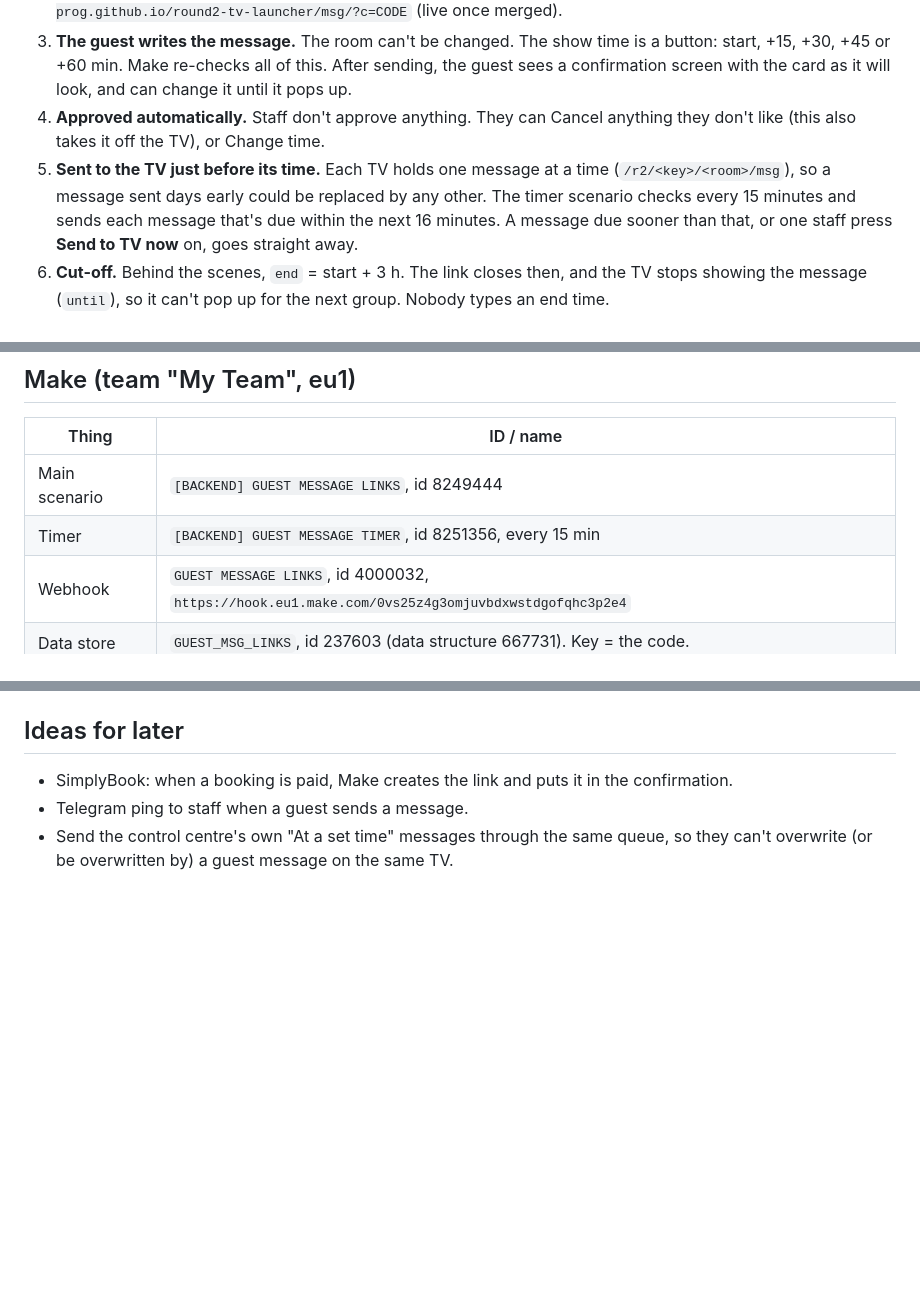
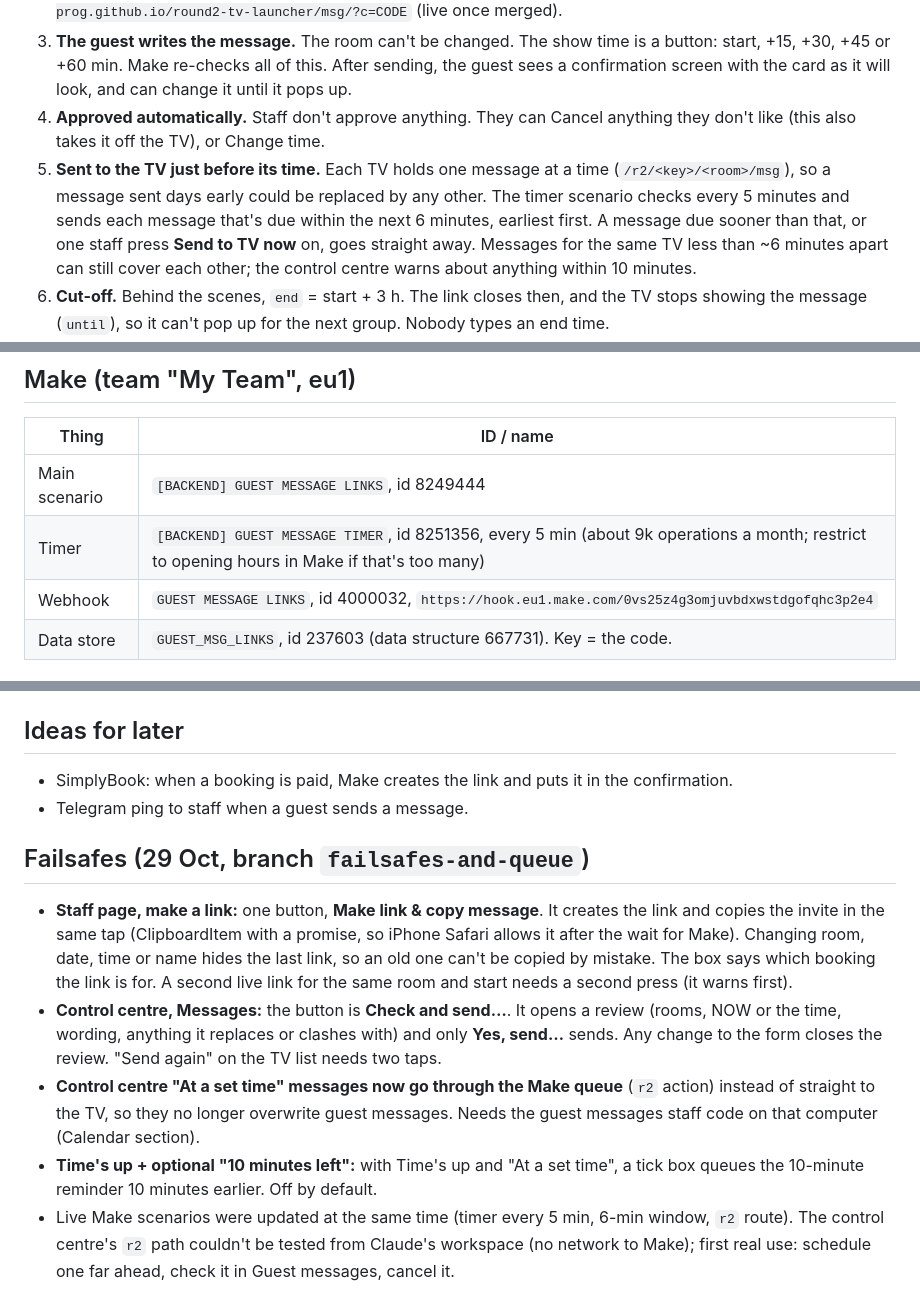
Before and after one commit to donttelldadyet-prog/round2-tv-launcher, a Markdown page: docs/guest-messages.md, 3 parts joined by grey strips. GitHub-like rendering; blank space fills up the shorter version.

Commit message:
Docs: failsafes, r2 queue action, 5-minute timer
Co-Authored-By: Claude Opus 5.5 <noreply@anthropic.com>
Claude-Session: https://claude.ai/code/session_01PDkwSCdTsGG1Vf9t7LtUTL

```diff
--- a/docs/guest-messages.md
+++ b/docs/guest-messages.md
@@ -10,7 +10,7 @@ Guests write their own birthday, anniversary, celebration or note message for th
 2. **Staff paste the invite into whatever chat the guest booked in.** Link: `https://donttelldadyet-prog.github.io/round2-tv-launcher/msg/?c=CODE` (live once merged).
 3. **The guest writes the message.** The room can't be changed. The show time is a button: start, +15, +30, +45 or +60 min. Make re-checks all of this. After sending, the guest sees a confirmation screen with the card as it will look, and can change it until it pops up.
 4. **Approved automatically.** Staff don't approve anything. They can Cancel anything they don't like (this also takes it off the TV), or Change time.
-5. **Sent to the TV just before its time.** Each TV holds one message at a time (`/r2/<key>/<room>/msg`), so a message sent days early could be replaced by any other. The timer scenario checks every 15 minutes and sends each message that's due within the next 16 minutes. A message due sooner than that, or one staff press **Send to TV now** on, goes straight away.
+5. **Sent to the TV just before its time.** Each TV holds one message at a time (`/r2/<key>/<room>/msg`), so a message sent days early could be replaced by any other. The timer scenario checks every 5 minutes and sends each message that's due within the next 6 minutes, earliest first. A message due sooner than that, or one staff press **Send to TV now** on, goes straight away. Messages for the same TV less than ~6 minutes apart can still cover each other; the control centre warns about anything within 10 minutes.
 6. **Cut-off.** Behind the scenes, `end` = start + 3 h. The link closes then, and the TV stops showing the message (`until`), so it can't pop up for the next group. Nobody types an end time.
 7. **Change time or room** (late, rescheduled or changing rooms): staff set a new room and start. The message's show time moves by the same amount and gets a new id, so the TV shows it again. If it had already been sent to the TV, it's taken off and re-sent at the new time.
 
@@ -31,7 +31,7 @@ The copies have the real staff code and TV messages key replaced with `STAFF_COD
 | Thing | ID / name |
 | --- | --- |
 | Main scenario | `[BACKEND] GUEST MESSAGE LINKS`, id 8249444 |
-| Timer | `[BACKEND] GUEST MESSAGE TIMER`, id 8251356, every 15 min |
+| Timer | `[BACKEND] GUEST MESSAGE TIMER`, id 8251356, every 5 min (about 9k operations a month; restrict to opening hours in Make if that's too many) |
 | Webhook | `GUEST MESSAGE LINKS`, id 4000032, `https://hook.eu1.make.com/0vs25z4g3omjuvbdxwstdgofqhc3p2e4` |
 | Data store | `GUEST_MSG_LINKS`, id 237603 (data structure 667731). Key = the code. |
 
@@ -65,4 +66,11 @@ The staff code is not in this repo. It's in the ROUND2 HOMESCREEN Project notes.
 
 - SimplyBook: when a booking is paid, Make creates the link and puts it in the confirmation.
 - Telegram ping to staff when a guest sends a message.
-- Send the control centre's own "At a set time" messages through the same queue, so they can't overwrite (or be overwritten by) a guest message on the same TV.
+
+## Failsafes (29 Oct, branch `failsafes-and-queue`)
+
+- **Staff page, make a link:** one button, **Make link & copy message**. It creates the link and copies the invite in the same tap (ClipboardItem with a promise, so iPhone Safari allows it after the wait for Make). Changing room, date, time or name hides the last link, so an old one can't be copied by mistake. The box says which booking the link is for. A second live link for the same room and start needs a second press (it warns first).
+- **Control centre, Messages:** the button is **Check and send…**. It opens a review (rooms, NOW or the time, wording, anything it replaces or clashes with) and only **Yes, send…** sends. Any change to the form closes the review. "Send again" on the TV list needs two taps.
+- **Control centre "At a set time" messages now go through the Make queue** (`r2` action) instead of straight to the TV, so they no longer overwrite guest messages. Needs the guest messages staff code on that computer (Calendar section).
+- **Time's up + optional "10 minutes left":** with Time's up and "At a set time", a tick box queues the 10-minute reminder 10 minutes earlier. Off by default.
+- Live Make scenarios were updated at the same time (timer every 5 min, 6-min window, `r2` route). The control centre's `r2` path couldn't be tested from Claude's workspace (no network to Make); first real use: schedule one far ahead, check it in Guest messages, cancel it.
```
Also changed, not shown: other parts of docs/guest-messages.md (+1 -0 lines).
